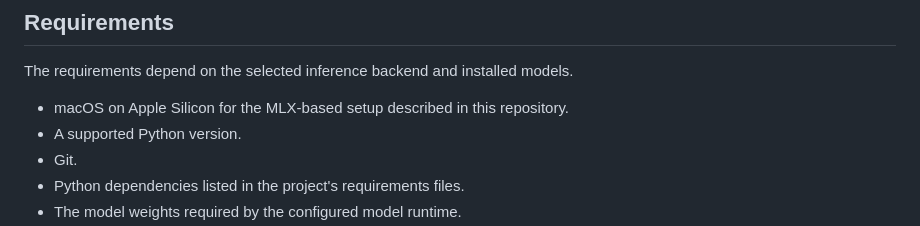
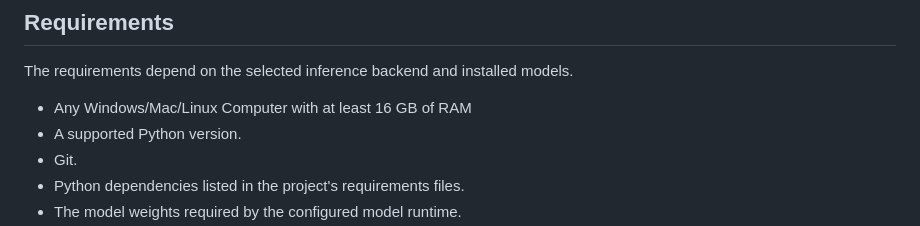
Before and after one commit to LUNAR-HarshithDS/SAGE, a Markdown page: README.md, the part around the change. Rendered like a GitHub page.

```diff
--- a/README.md
+++ b/README.md
@@ -96,7 +96,7 @@ Additional directories and files may be present for datasets, knowledge sources,
 
 The requirements depend on the selected inference backend and installed models.
 
-* macOS on Apple Silicon for the MLX-based setup described in this repository.
+* Any Windows/Mac/Linux Computer with at least 16 GB of RAM
 * A supported Python version.
 * Git.
 * Python dependencies listed in the project's requirements files.
```
